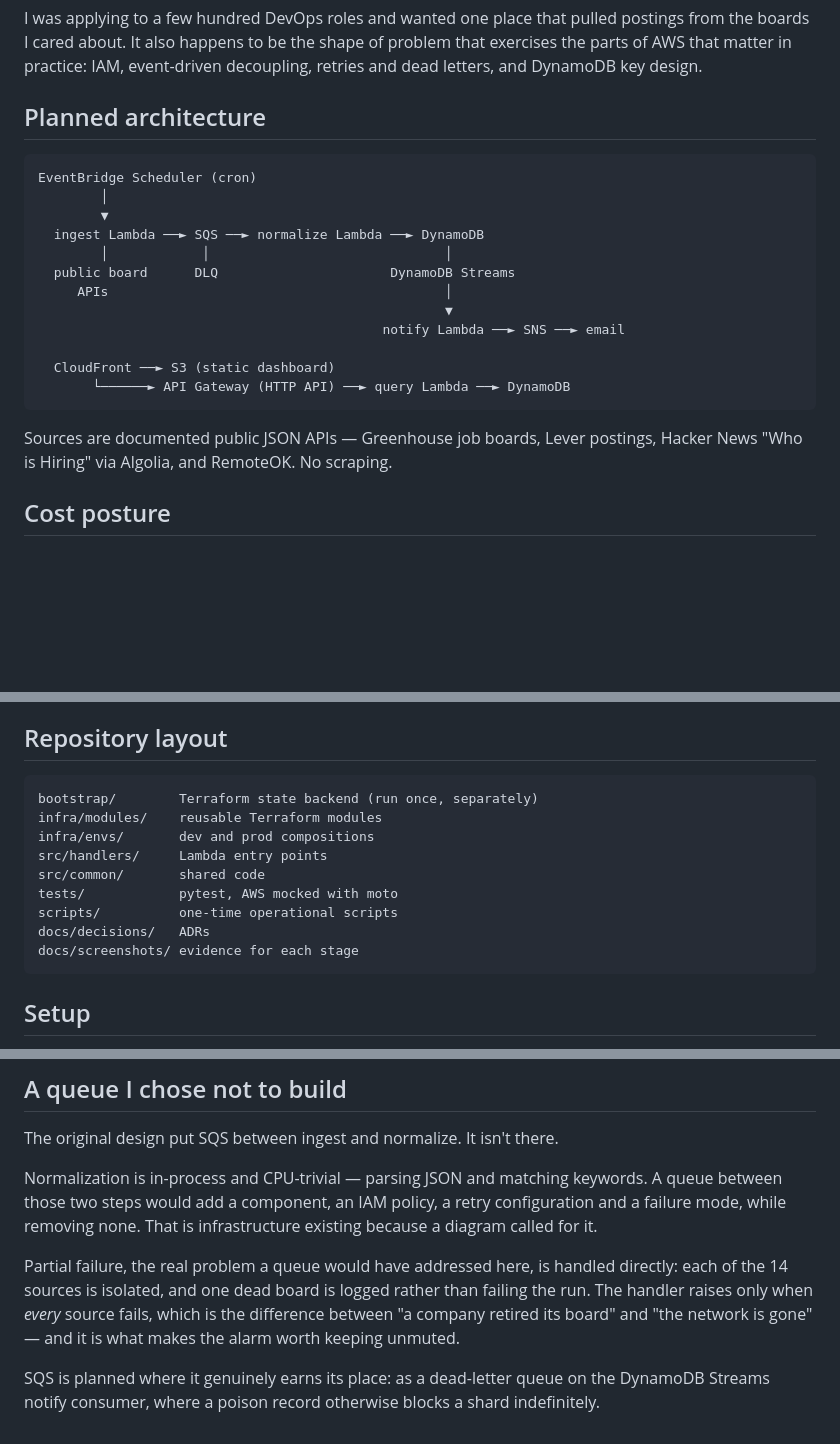
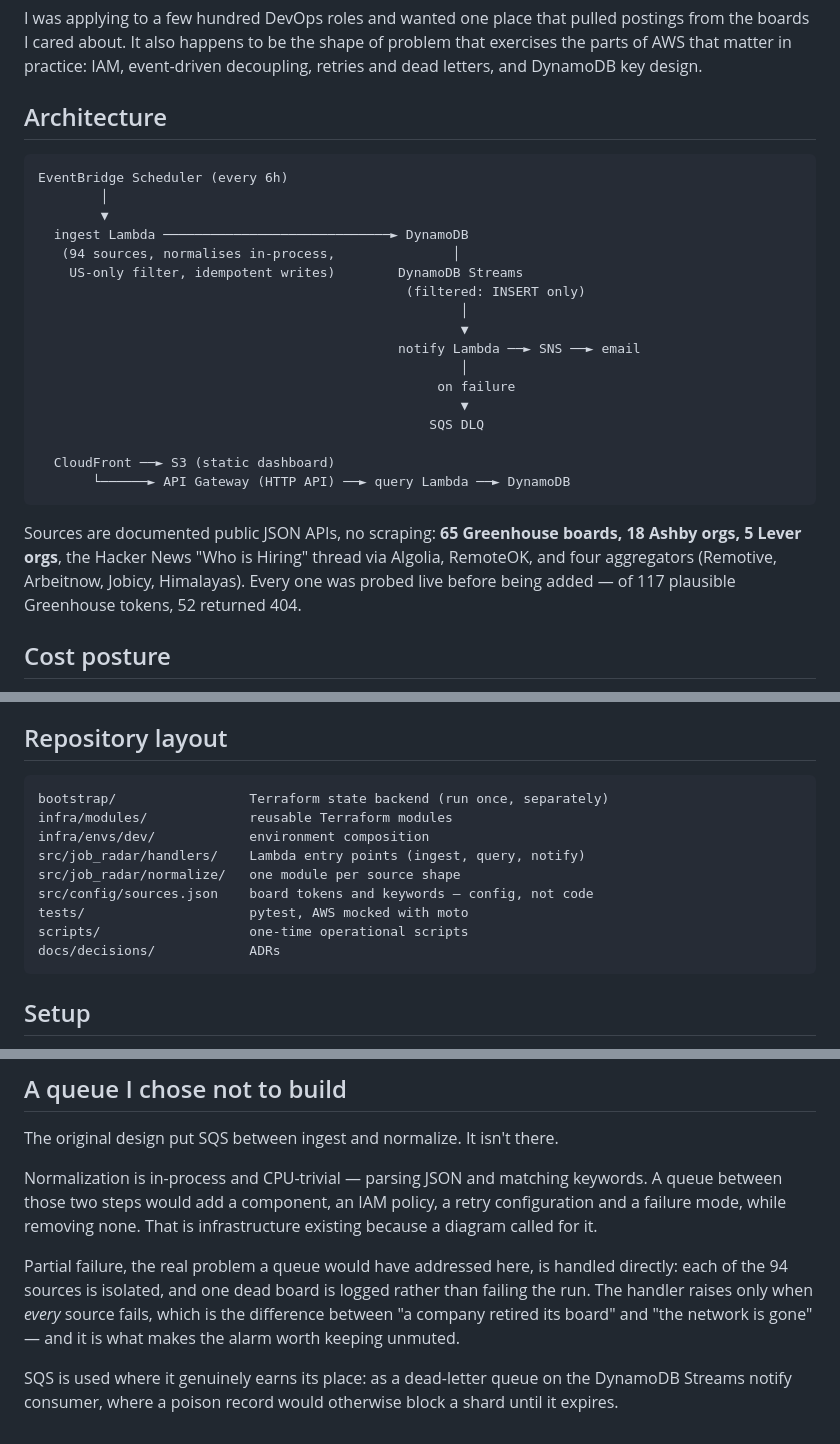
Before and after one commit to sudhamshrama/job-radar, a Markdown page: README.md, 3 parts joined by grey strips. GitHub-like rendering; blank space fills up the shorter version.

Commit message:
docs: correct README claims that no longer matched the code
The architecture diagram still showed ingest -> SQS -> normalize, while the
section below it is titled 'A queue I chose not to build'. The README
contradicted itself.

Also corrected: 14 sources -> 94; the source list named 4 of the 6 types and
omitted Ashby and the aggregators; the repository layout listed src/handlers
and src/common, neither of which exists; and the notify DLQ was described as
planned when it is deployed.

````diff
--- a/README.md
+++ b/README.md
@@ -25,25 +25,33 @@ postings from the boards I cared about. It also happens to be the shape of
 problem that exercises the parts of AWS that matter in practice: IAM,
 event-driven decoupling, retries and dead letters, and DynamoDB key design.
 
-## Planned architecture
+## Architecture
 
 ```
-EventBridge Scheduler (cron)
+EventBridge Scheduler (every 6h)
         │
         ▼
-  ingest Lambda ──► SQS ──► normalize Lambda ──► DynamoDB
-        │            │                              │
-  public board      DLQ                      DynamoDB Streams
-     APIs                                           │
-                                                    ▼
-                                            notify Lambda ──► SNS ──► email
+  ingest Lambda ─────────────────────────────► DynamoDB
+   (94 sources, normalises in-process,               │
+    US-only filter, idempotent writes)        DynamoDB Streams
+                                               (filtered: INSERT only)
+                                                      │
+                                                      ▼
+                                              notify Lambda ──► SNS ──► email
+                                                      │
+                                                   on failure
+                                                      ▼
+                                                  SQS DLQ
 
   CloudFront ──► S3 (static dashboard)
        └──────► API Gateway (HTTP API) ──► query Lambda ──► DynamoDB
 ```
 
-Sources are documented public JSON APIs — Greenhouse job boards, Lever postings,
-Hacker News "Who is Hiring" via Algolia, and RemoteOK. No scraping.
+Sources are documented public JSON APIs, no scraping: **65 Greenhouse boards,
+18 Ashby orgs, 5 Lever orgs**, the Hacker News "Who is Hiring" thread via
+Algolia, RemoteOK, and four aggregators (Remotive, Arbeitnow, Jobicy,
+Himalayas). Every one was probed live before being added — of 117 plausible
+Greenhouse tokens, 52 returned 404.
 
 ## Cost posture
 
@@ -70,15 +78,15 @@ Guardrails are created before any resource exists — see
 ## Repository layout
 
 ```
-bootstrap/        Terraform state backend (run once, separately)
-infra/modules/    reusable Terraform modules
-infra/envs/       dev and prod compositions
-src/handlers/     Lambda entry points
-src/common/       shared code
-tests/            pytest, AWS mocked with moto
-scripts/          one-time operational scripts
-docs/decisions/   ADRs
-docs/screenshots/ evidence for each stage
+bootstrap/                 Terraform state backend (run once, separately)
+infra/modules/             reusable Terraform modules
+infra/envs/dev/            environment composition
+src/job_radar/handlers/    Lambda entry points (ingest, query, notify)
+src/job_radar/normalize/   one module per source shape
+src/config/sources.json    board tokens and keywords — config, not code
+tests/                     pytest, AWS mocked with moto
+scripts/                   one-time operational scripts
+docs/decisions/            ADRs
 ```
 
 ## Setup
@@ -120,11 +128,11 @@ a retry configuration and a failure mode, while removing none. That is
 infrastructure existing because a diagram called for it.
 
 Partial failure, the real problem a queue would have addressed here, is handled
-directly: each of the 14 sources is isolated, and one dead board is logged
+directly: each of the 94 sources is isolated, and one dead board is logged
 rather than failing the run. The handler raises only when *every* source fails,
 which is the difference between "a company retired its board" and "the network
 is gone" — and it is what makes the alarm worth keeping unmuted.
 
-SQS is planned where it genuinely earns its place: as a dead-letter queue on
-the DynamoDB Streams notify consumer, where a poison record otherwise blocks a
-shard indefinitely.
+SQS is used where it genuinely earns its place: as a dead-letter queue on the
+DynamoDB Streams notify consumer, where a poison record would otherwise block a
+shard until it expires.
````
